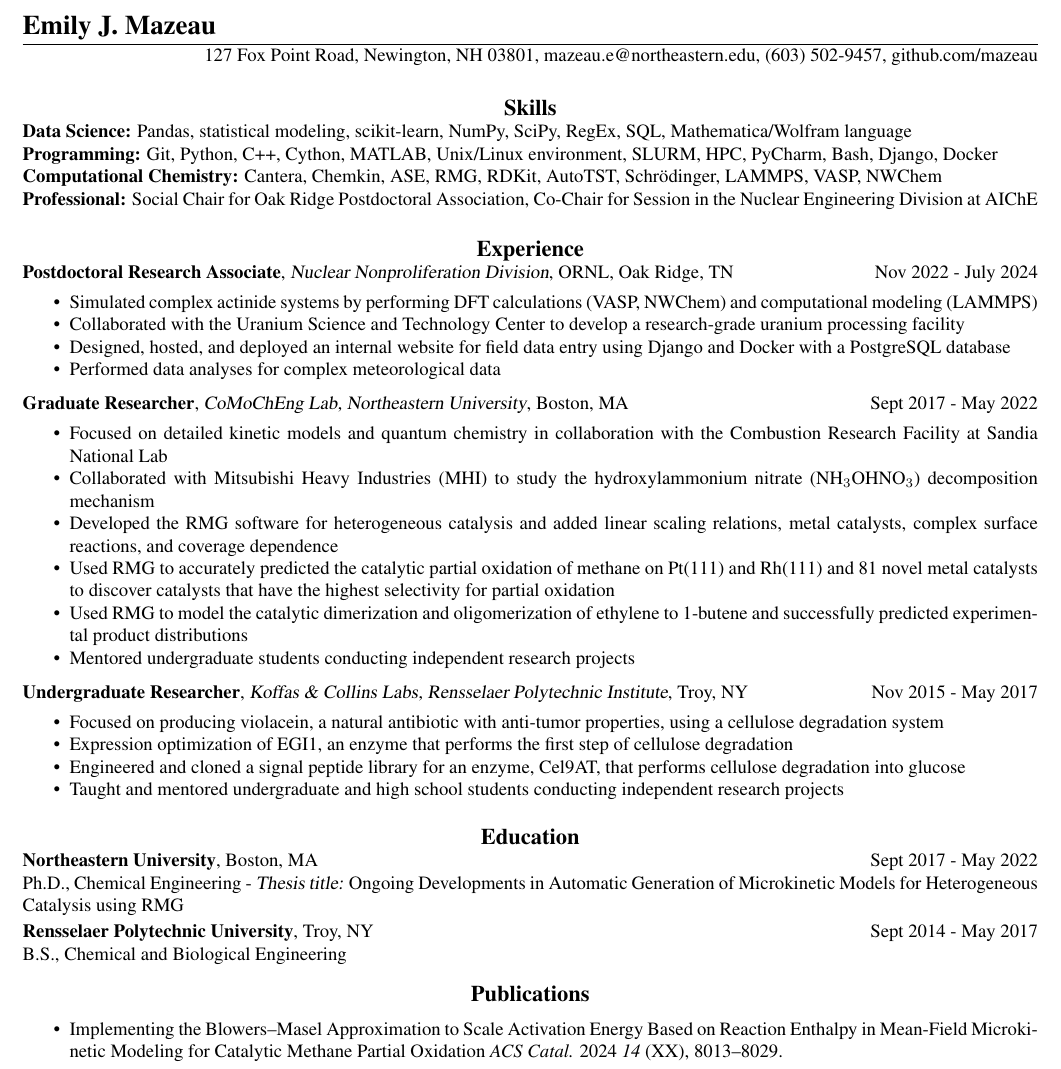
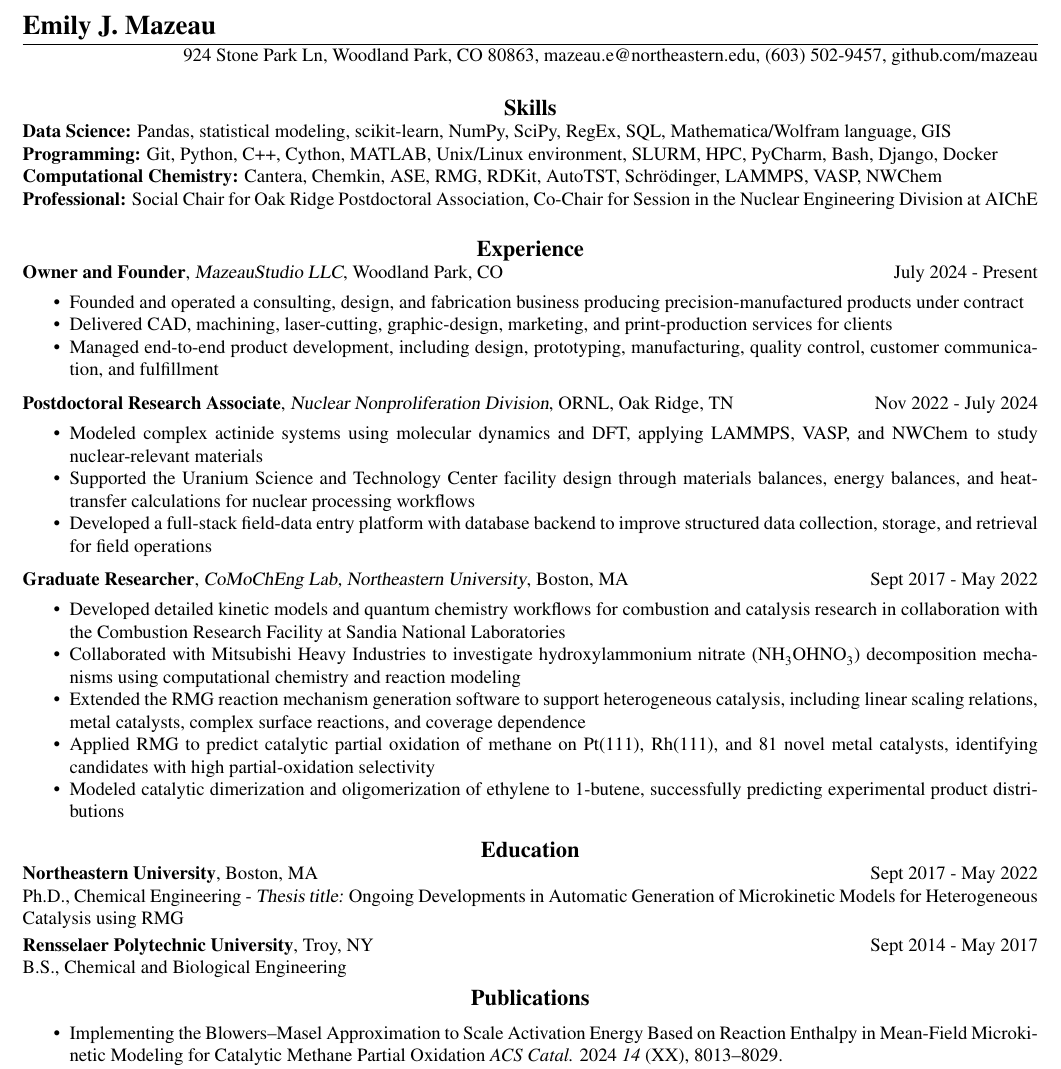
Before and after one commit to mazeau/Emily-Resume, a LaTeX CV (main.tex): part of the page, cut so that both start at the same text. Compiled offline with pdfLaTeX.

Commit message:
updating

```diff
--- a/main.tex
+++ b/main.tex
@@ -7,6 +7,7 @@
 % \setmainfont{Times New Roman}
 
 \usepackage{enumitem}
+\usepackage[version=3]{mhchem}
 \setitemize[0]{leftmargin=*, itemsep=0pt}
 
 \usepackage{times}
@@ -47,7 +48,7 @@ urlcolor=black]{hyperref}
 \thispagestyle{empty} % this page has no header
 \name{\Large{Emily J. Mazeau}}
 
-\address{127 Fox Point Road, Newington, NH 03801\\\href{mailto:mazeau.e@northeastern.edu}{mazeau.e@northeastern.edu}\\(603) 502-9457\\\href{https://www.github.com/mazeau}{github.com/mazeau}}
+\address{924 Stone Park Ln, Woodland Park, CO 80863\\\href{mailto:mazeau.e@northeastern.edu}{mazeau.e@northeastern.edu}\\(603) 502-9457\\\href{https://www.github.com/mazeau}{github.com/mazeau}}
 \begin{resume}
 
 \vspace{-10pt}
@@ -59,7 +60,7 @@ urlcolor=black]{hyperref}
 
 \section{\centerline{\large{Skills}}}
 
-\textbf{Data Science:} Pandas, statistical modeling, scikit-learn, NumPy, SciPy, RegEx, SQL, Mathematica/Wolfram language\\
+\textbf{Data Science:} Pandas, statistical modeling, scikit-learn, NumPy, SciPy, RegEx, SQL, Mathematica/Wolfram language, GIS\\
 \textbf{Programming:} Git, Python, C++, Cython, MATLAB, Unix/Linux environment, SLURM, HPC, PyCharm, Bash, Django, Docker\\
 \textbf{Computational Chemistry:} Cantera, Chemkin, ASE, RMG, RDKit, AutoTST, Schrödinger, LAMMPS, VASP, NWChem\\
 \textbf{Professional:} Social Chair for Oak Ridge Postdoctoral Association, Co-Chair for Session in the Nuclear Engineering Division at AIChE
@@ -72,38 +73,45 @@ urlcolor=black]{hyperref}
 %%%%%%%%%%%%%%%%%%%%%%%%%%%%%%%%%%%%%%%%%%%%%
 \section{\centerline{\large{Experience}}}
 
+\textbf{Owner and Founder}, {\sl MazeauStudio LLC}, Woodland Park, CO \hspace{0.2in}  \hfill July 2024 - Present
+\begin{itemize}
+    \item Founded and operated a consulting, design, and fabrication business producing precision-manufactured products under contract
+    \item Delivered CAD, machining, laser-cutting, graphic-design, marketing, and print-production services for clients
+    \item Managed end-to-end product development, including design, prototyping, manufacturing, quality control, customer communication, and fulfillment
+\end{itemize}
+\vspace{-10pt}
+
 \textbf{Postdoctoral Research Associate}, \href{https://www.ornl.gov/nnd}{\sl Nuclear Nonproliferation Division}, \href{https://www.ornl.gov/}{ORNL}, Oak Ridge, TN \hspace{0.2in}  \hfill Nov 2022 - July 2024
 \begin{itemize}
-    \item Simulated complex actinide systems by performing DFT calculations (VASP, NWChem) and computational modeling (LAMMPS)
-    \item Collaborated with the Uranium Science and Technology Center to develop a research-grade uranium processing facility
-    \item Designed, hosted, and deployed an internal website for field data entry using Django and Docker with a PostgreSQL database
-    \item Performed data analyses for complex meteorological data
+    \item Modeled complex actinide systems using molecular dynamics and DFT, applying LAMMPS, VASP, and NWChem to study nuclear-relevant materials
+    \item Supported the Uranium Science and Technology Center facility design through materials balances, energy balances, and heat-transfer calculations for nuclear processing workflows
+    \item Developed a full-stack field-data entry platform with database backend to improve structured data collection, storage, and retrieval for field operations
     % \item Social Chair for the Oak Ridge Postdoctoral Association
 \end{itemize}
 \vspace{-10pt}
 
 \textbf{Graduate Researcher}, \href{http://www.northeastern.edu/comocheng/people/}{\sl CoMoChEng Lab, Northeastern University}, Boston, MA \hspace{0.2in}  \hfill Sept 2017 - May 2022
 \begin{itemize}
-    \item Focused on detailed kinetic models and quantum chemistry in collaboration with the Combustion Research Facility at Sandia National Lab
-    \item Collaborated with Mitsubishi Heavy Industries (MHI) to study the hydroxylammonium nitrate (NH$_3$OHNO$_3$) decomposition mechanism
-    \item Developed the RMG software for heterogeneous catalysis and added linear scaling relations, metal catalysts, complex surface reactions, and coverage dependence
-    \item Used RMG to accurately predicted the catalytic partial oxidation of methane on Pt(111) and Rh(111) and 81 novel metal catalysts to discover catalysts that have the highest selectivity for partial oxidation
-    \item Used RMG to model the catalytic dimerization and oligomerization of ethylene to 1-butene and successfully predicted experimental product distributions
-    \item Mentored undergraduate students conducting independent research projects
+    \item Developed detailed kinetic models and quantum chemistry workflows for combustion and catalysis research in collaboration with the Combustion Research Facility at \href{https://www.sandia.gov/}{Sandia National Laboratories}
+    \item Collaborated with \href{https://www.mhi.com/}{Mitsubishi Heavy Industries} to investigate hydroxylammonium nitrate (\ce{NH3OHNO3}) decomposition mechanisms using computational chemistry and reaction modeling
+    \item Extended the \href{https://rmg.mit.edu/}{RMG} reaction mechanism generation software to support heterogeneous catalysis, including linear scaling relations, metal catalysts, complex surface reactions, and coverage dependence
+    \item Applied RMG to predict catalytic partial oxidation of methane on Pt(111), Rh(111), and 81 novel metal catalysts, identifying candidates with high partial-oxidation selectivity
+    \item Modeled catalytic dimerization and oligomerization of ethylene to 1-butene, successfully predicting experimental product distributions
+    % \item Mentored undergraduate researchers on independent computational chemistry and catalysis projects
 \end{itemize}
 \vspace{-10pt}
 
-\textbf{Undergraduate Researcher}, \href{https://homepages.rpi.edu/~koffam/}{\sl Koffas \& Collins Labs, Rensselaer Polytechnic Institute}, Troy, NY  \hfill Nov 2015 - May 2017
-\begin{itemize}
-    \item Focused on producing violacein, a natural antibiotic with anti-tumor properties, using a cellulose degradation system
-    % \item Optimized expression of violacein in \textit{E. coli} by testing different media and expression conditions
-    \item Expression optimization of  EGI1, an enzyme that performs the first step of cellulose degradation
-    % \item Tested the effect of media conditions, temperatures, and induction point by assessing protein secretion and activity
-    \item Engineered and cloned a signal peptide library for an enzyme, Cel9AT, that performs cellulose degradation into glucose
-    % \item Tested activity of the library to identify the signal peptide with highest cellulose degradation activity
-    \item Taught and mentored undergraduate and high school students conducting independent research projects
-\end{itemize}
-\vspace{-5pt}
+% \textbf{Undergraduate Researcher}, \href{https://homepages.rpi.edu/~koffam/}{\sl Koffas \& Collins Labs, Rensselaer Polytechnic Institute}, Troy, NY  \hfill Nov 2015 - May 2017
+% \begin{itemize}
+%     \item Focused on producing violacein, a natural antibiotic with anti-tumor properties, using a cellulose degradation system
+%     % \item Optimized expression of violacein in \textit{E. coli} by testing different media and expression conditions
+%     \item Expression optimization of  EGI1, an enzyme that performs the first step of cellulose degradation
+%     % \item Tested the effect of media conditions, temperatures, and induction point by assessing protein secretion and activity
+%     \item Engineered and cloned a signal peptide library for an enzyme, Cel9AT, that performs cellulose degradation into glucose
+%     % \item Tested activity of the library to identify the signal peptide with highest cellulose degradation activity
+%     \item Taught and mentored undergraduate and high school students conducting independent research projects
+% \end{itemize}
+% \vspace{-5pt}
 
 % \textbf{Undergraduate Researcher}, \href{https://homepages.rpi.edu/~koffam/}{\sl Collins Lab, Rensselaer Polytechnic Institute}, Troy, NY  \hfill May 2016 - Aug 2016
 % \begin{itemize}
@@ -130,7 +138,7 @@ Ph.D., Chemical Engineering - {\sl Thesis title:} Ongoing Developments in Automa
 \href{http://www.rpi.edu/}{\textbf{Rensselaer Polytechnic University}}, Troy, NY \hspace{0.2in}  \hfill Sept 2014 - May 2017 \\
 B.S., Chemical and Biological Engineering
 
-\vspace{-5pt}
+\vspace{-10pt}
 %%%%%%%%%%%%%%%%%%%%%%%%%%%%%%%%%%%%%%%%%%%%%
 
 \section{\centerline{\large{Publications}}}
```
